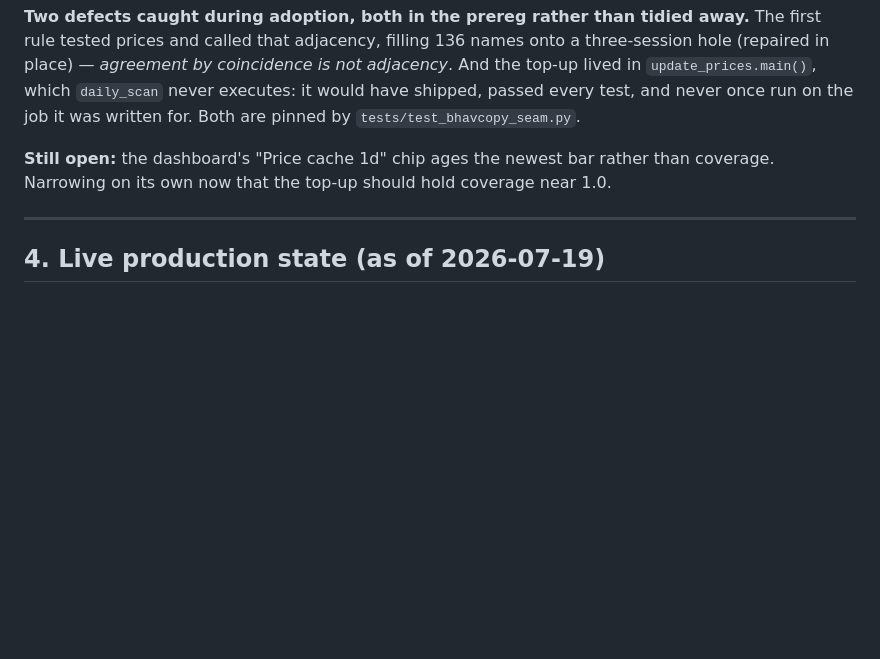
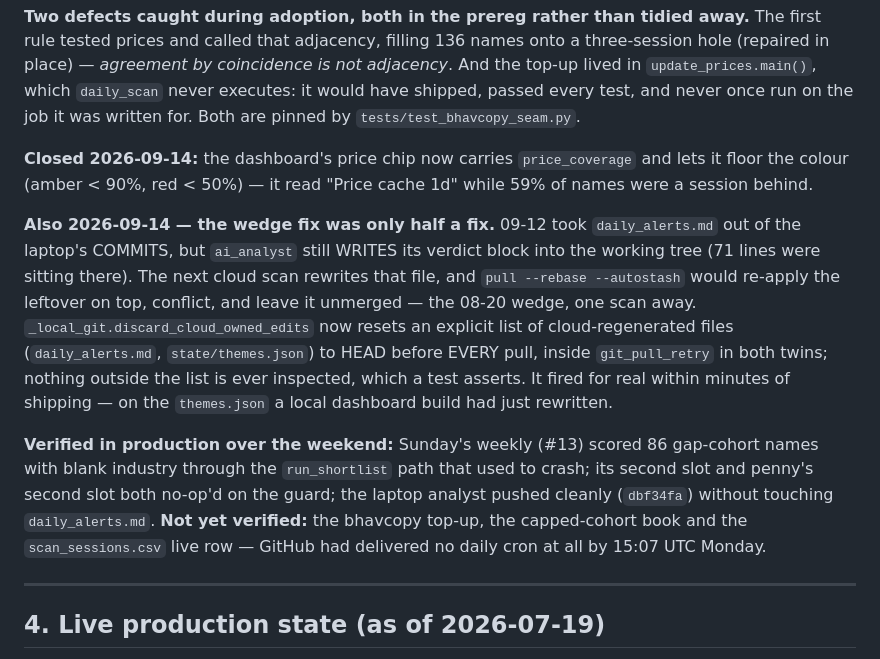
Before and after one commit to kartikeyaav/Golden-Stock, a Markdown page: multibagger_screener/multibagger_screener/HANDOFF.md, the part around the change. GitHub-like rendering; blank space fills up the shorter version.

Commit message:
Record §3Z addendum: the wedge fix was half a fix; weekend verified; daily cron undelivered
Co-Authored-By: Claude Opus 5 <noreply@anthropic.com>

```diff
--- a/multibagger_screener/multibagger_screener/HANDOFF.md
+++ b/multibagger_screener/multibagger_screener/HANDOFF.md
@@ -2276,9 +2276,28 @@ is not adjacency*. And the top-up lived in `update_prices.main()`, which
 never once run on the job it was written for. Both are pinned by
 `tests/test_bhavcopy_seam.py`.
 
-**Still open:** the dashboard's "Price cache 1d" chip ages the newest bar
-rather than coverage. Narrowing on its own now that the top-up should hold
-coverage near 1.0.
+**Closed 2026-09-14:** the dashboard's price chip now carries `price_coverage`
+and lets it floor the colour (amber < 90%, red < 50%) — it read "Price cache 1d"
+while 59% of names were a session behind.
+
+**Also 2026-09-14 — the wedge fix was only half a fix.** 09-12 took
+`daily_alerts.md` out of the laptop's COMMITS, but `ai_analyst` still WRITES its
+verdict block into the working tree (71 lines were sitting there). The next
+cloud scan rewrites that file, and `pull --rebase --autostash` would re-apply
+the leftover on top, conflict, and leave it unmerged — the 08-20 wedge, one scan
+away. `_local_git.discard_cloud_owned_edits` now resets an explicit list of
+cloud-regenerated files (`daily_alerts.md`, `state/themes.json`) to HEAD before
+EVERY pull, inside `git_pull_retry` in both twins; nothing outside the list is
+ever inspected, which a test asserts. It fired for real within minutes of
+shipping — on the `themes.json` a local dashboard build had just rewritten.
+
+**Verified in production over the weekend:** Sunday's weekly (#13) scored 86
+gap-cohort names with blank industry through the `run_shortlist` path that used
+to crash; its second slot and penny's second slot both no-op'd on the guard;
+the laptop analyst pushed cleanly (`dbf34fa`) without touching
+`daily_alerts.md`. **Not yet verified:** the bhavcopy top-up, the capped-cohort
+book and the `scan_sessions.csv` live row — GitHub had delivered no daily cron
+at all by 15:07 UTC Monday.
 
 ---
 
```
